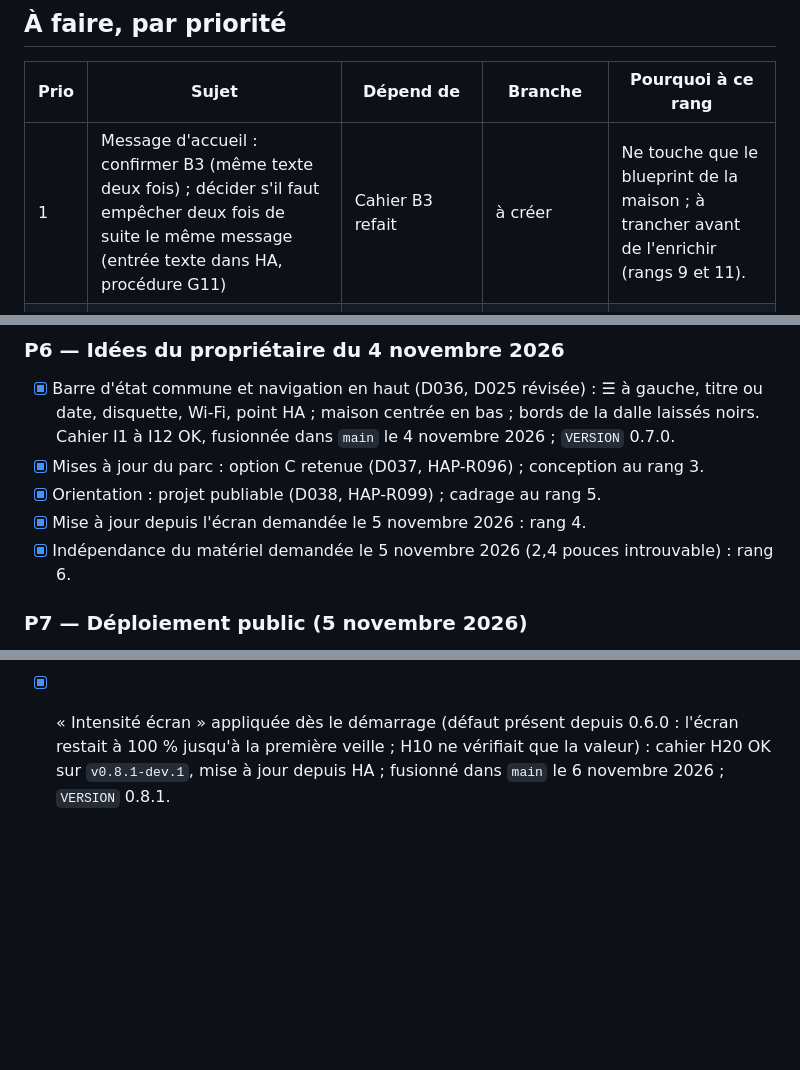
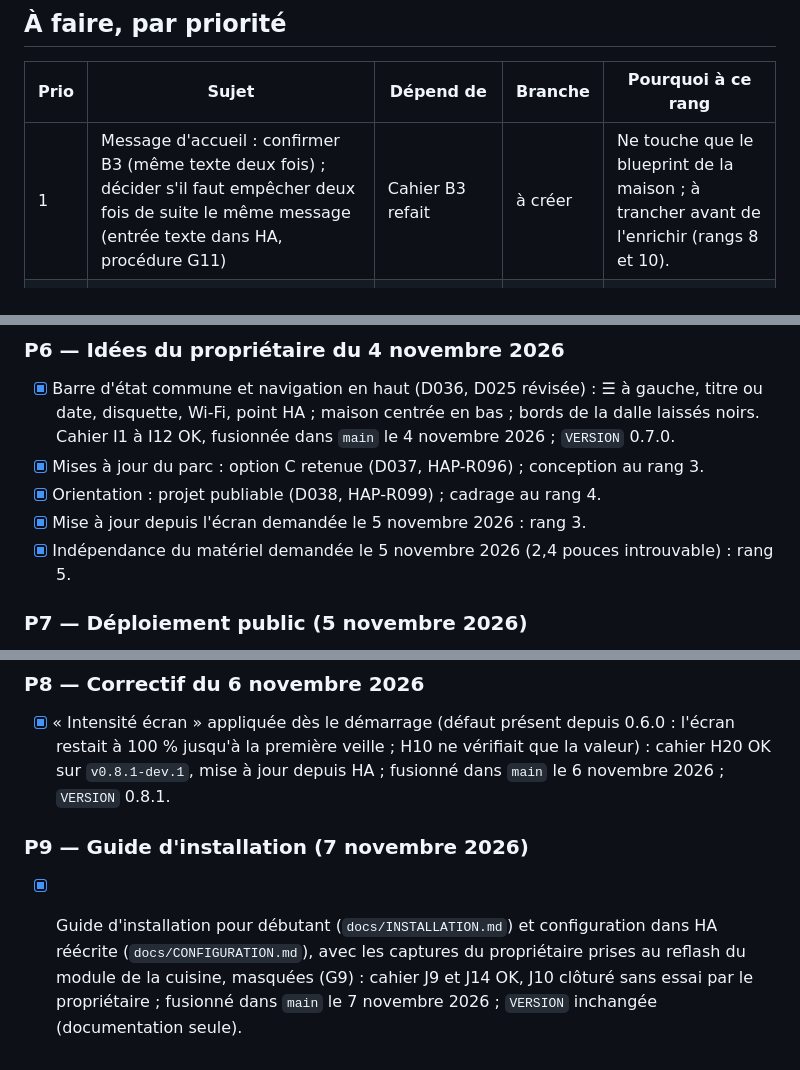
Before and after one commit to cnuma/HAPanel, a Markdown page: docs/TODO.md, 3 parts joined by grey strips. Rendered like a GitHub page; blank space fills up the shorter version.

```diff
--- a/docs/TODO.md
+++ b/docs/TODO.md
@@ -14,5 +14,5 @@ Liste unique du reste à faire (G14).
 
 | Prio | Sujet | Dépend de | Branche | Pourquoi à ce rang |
 |---|---|---|---|---|
-| 1 | Message d'accueil : confirmer B3 (même texte deux fois) ; décider s'il faut empêcher deux fois de suite le même message (entrée texte dans HA, procédure G11) | Cahier B3 refait | à créer | Ne touche que le blueprint de la maison ; à trancher avant de l'enrichir (rangs 9 et 11). |
+| 1 | Message d'accueil : confirmer B3 (même texte deux fois) ; décider s'il faut empêcher deux fois de suite le même message (entrée texte dans HA, procédure G11) | Cahier B3 refait | à créer | Ne touche que le blueprint de la maison ; à trancher avant de l'enrichir (rangs 8 et 10). |
 | 2 | Sécurité : décider de laisser ou non l'autorisation des actions HA sur chaque module (surface plus petite, `08`) ; évaluer l'usurpation de `device_id` (un firmware modifié, avec la clé d'API, pourrait se faire passer pour un autre panneau) et l'inscrire au `08` | — | `docs/…` | À décider avant d'ajouter des commandes (infrarouge) et la mise à jour par HA (D039, faite : surface déjà au `08`), sinon elles seraient à reprendre. |
@@ -125,10 +124,10 @@ Liste unique du reste à faire (G14).
       dalle laissés noirs. Cahier I1 à I12 OK, fusionnée dans `main` le 4 novembre
       2026 ; `VERSION` 0.7.0.
 - [x] Mises à jour du parc : option C retenue (D037, HAP-R096) ; conception au rang 3.
-- [x] Orientation : projet publiable (D038, HAP-R099) ; cadrage au rang 5.
-- [x] Mise à jour depuis l'écran demandée le 5 novembre 2026 : rang 4.
+- [x] Orientation : projet publiable (D038, HAP-R099) ; cadrage au rang 4.
+- [x] Mise à jour depuis l'écran demandée le 5 novembre 2026 : rang 3.
 - [x] Indépendance du matériel demandée le 5 novembre 2026 (2,4 pouces introuvable) :
-      rang 6.
+      rang 5.
 
 ### P7 — Déploiement public (5 novembre 2026)
 
@@ -145,3 +144,11 @@ Liste unique du reste à faire (G14).
       l'écran restait à 100 % jusqu'à la première veille ; H10 ne vérifiait que la
       valeur) : cahier H20 OK sur `v0.8.1-dev.1`, mise à jour depuis HA ; fusionné dans
       `main` le 6 novembre 2026 ; `VERSION` 0.8.1.
+
+### P9 — Guide d'installation (7 novembre 2026)
+
+- [x] Guide d'installation pour débutant (`docs/INSTALLATION.md`) et configuration
+      dans HA réécrite (`docs/CONFIGURATION.md`), avec les captures du propriétaire
+      prises au reflash du module de la cuisine, masquées (G9) : cahier J9 et J14 OK,
+      J10 clôturé sans essai par le propriétaire ; fusionné dans `main` le
+      7 novembre 2026 ; `VERSION` inchangée (documentation seule).
```
Also changed, not shown: other parts of docs/TODO.md (+11 -12 lines), docs/CAHIER_DE_TESTS.md (+5 -3 lines), docs/INSTALLATION.md (+0 -3 lines).
